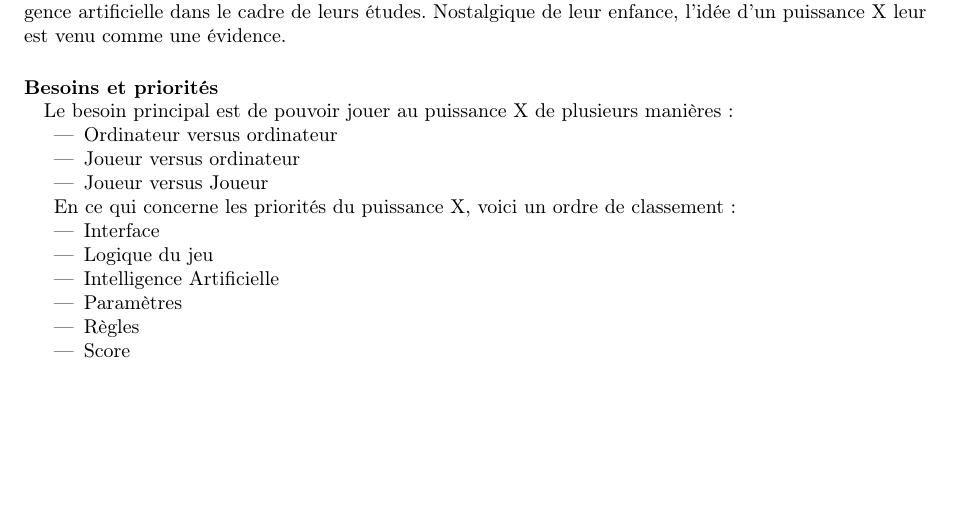
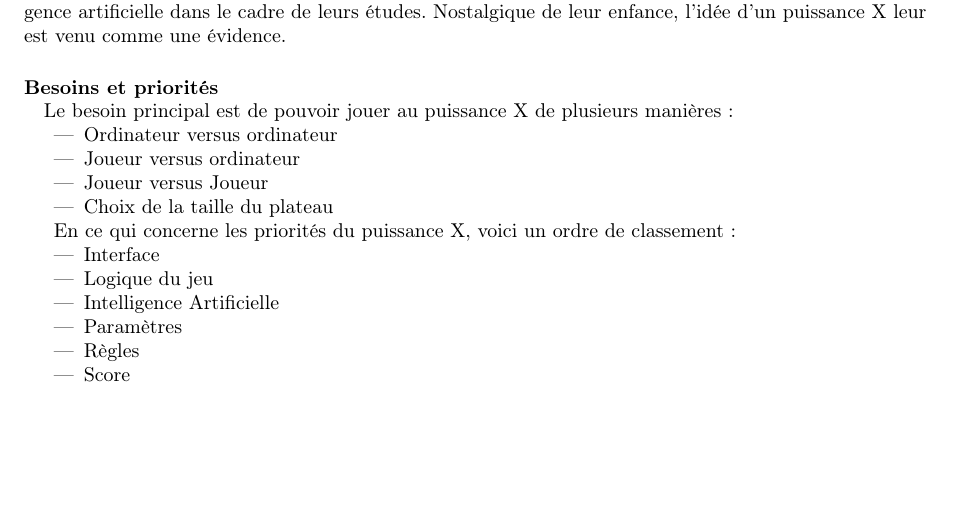
Before and after one commit to benjamin-clement-matthieu/cdc_puissance_X, a LaTeX document (cahier_des_charges/cdc.tex): part of page 2 of 4, cut so that both start at the same text. Compiled offline with pdfLaTeX.

Commit message:
Update cdc.tex

```diff
--- a/cahier_des_charges/cdc.tex
+++ b/cahier_des_charges/cdc.tex
@@ -86,6 +86,7 @@ Le besoin principal est de pouvoir jouer au puissance X de plusieurs manières :
 	\item Ordinateur versus ordinateur
 	\item Joueur versus ordinateur
 	\item Joueur versus Joueur
+	\item Choix de la taille du plateau
 \end{itemize}
 
 En ce qui concerne les priorités du puissance X, voici  un ordre de classement :
```
